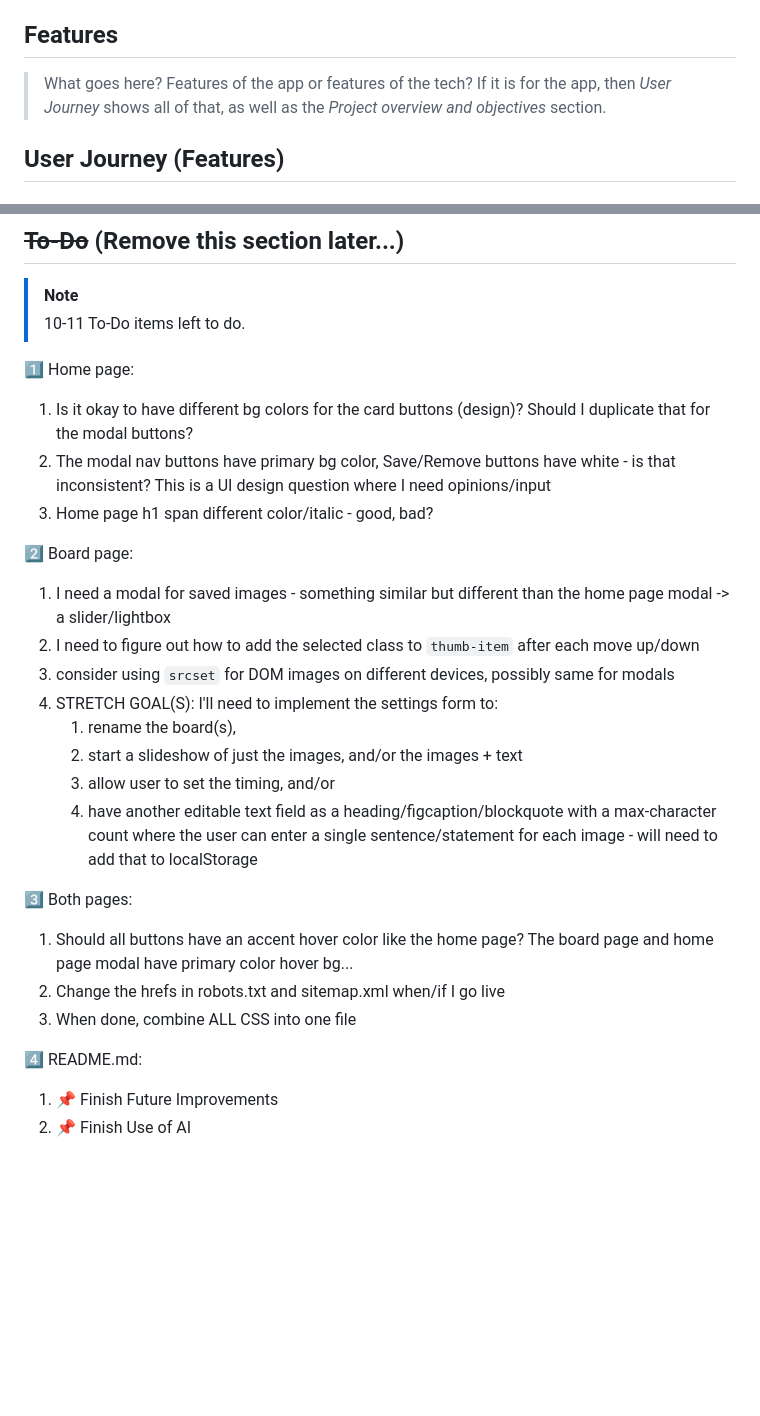
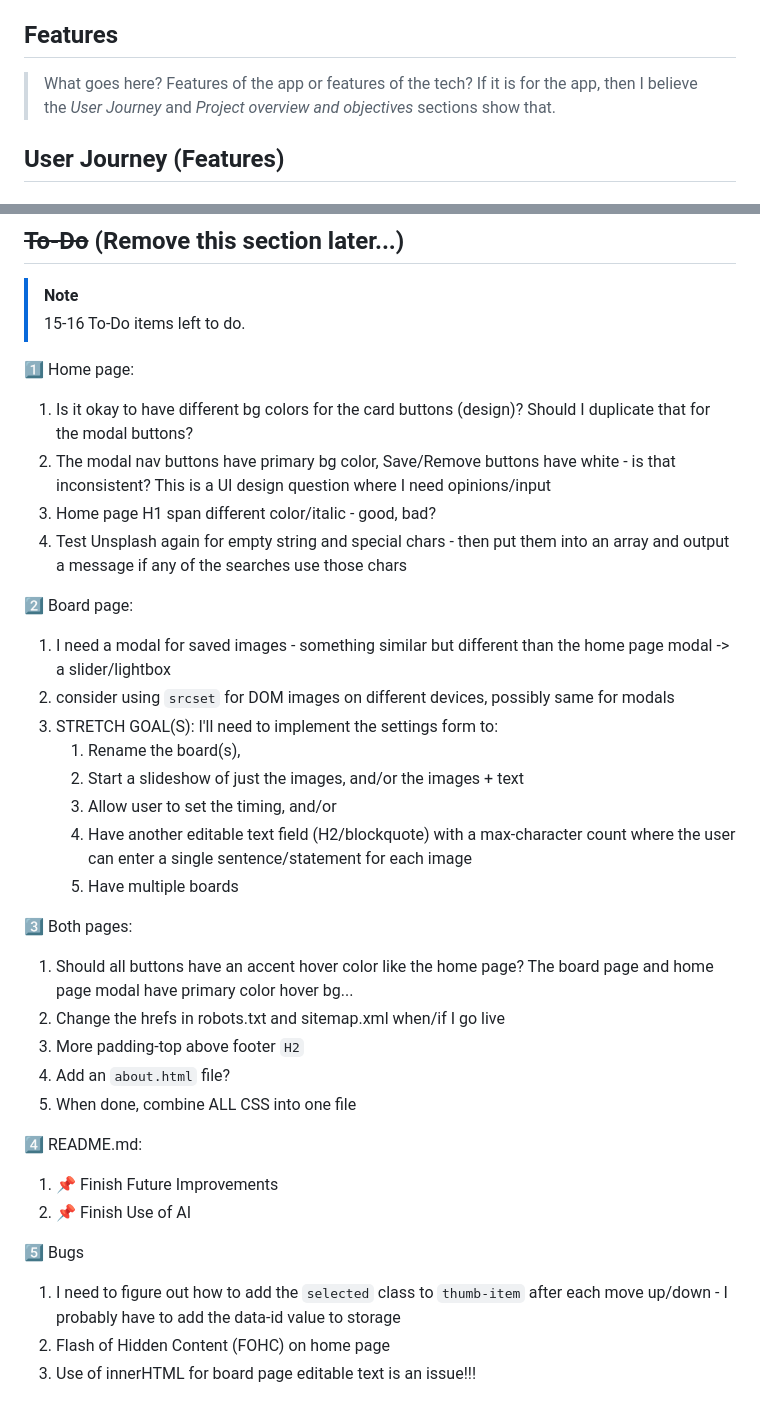
Before and after one commit to Kernix13/vision-grid-express, a Markdown page: README.md, 2 parts joined by grey strips. Rendered like a GitHub page; blank space fills up the shorter version.

Commit message:
edit README todo list

```diff
--- a/README.md
+++ b/README.md
@@ -99,7 +99,7 @@ You can now search for images, save images to your board page, etc.
 
 ## Features
 
-> What goes here? Features of the app or features of the tech? If it is for the app, then _User Journey_ shows all of that, as well as the _Project overview and objectives_ section.
+> What goes here? Features of the app or features of the tech? If it is for the app, then I believe the _User Journey_ and _Project overview and objectives_ sections show that.
 
 ## User Journey (Features)
 
@@ -282,35 +280,44 @@ https://docs.github.com/en/communities/setting-up-your-project-for-healthy-contr
 ## ~~To-Do~~ (Remove this section later...)
 
 > [!NOTE]
-> 10-11 To-Do items left to do.
+> 15-16 To-Do items left to do.
 
 1️⃣ Home page:
 
 1. Is it okay to have different bg colors for the card buttons (design)? Should I duplicate that for the modal buttons?
 2. The modal nav buttons have primary bg color, Save/Remove buttons have white - is that inconsistent? This is a UI design question where I need opinions/input
-3. Home page h1 span different color/italic - good, bad?
+3. Home page H1 span different color/italic - good, bad?
+4. Test Unsplash again for empty string and special chars - then put them into an array and output a message if any of the searches use those chars
 
 2️⃣ Board page:
 
 1. I need a modal for saved images - something similar but different than the home page modal -> a slider/lightbox
-2. I need to figure out how to add the selected class to `thumb-item` after each move up/down
-3. consider using `srcset` for DOM images on different devices, possibly same for modals
-4. STRETCH GOAL(S): I'll need to implement the settings form to:
-   1. rename the board(s),
-   2. start a slideshow of just the images, and/or the images + text
-   3. allow user to set the timing, and/or
-   4. have another editable text field as a heading/figcaption/blockquote with a max-character count where the user can enter a single sentence/statement for each image - will need to add that to localStorage
+2. consider using `srcset` for DOM images on different devices, possibly same for modals
+3. STRETCH GOAL(S): I'll need to implement the settings form to:
+   1. Rename the board(s),
+   2. Start a slideshow of just the images, and/or the images + text
+   3. Allow user to set the timing, and/or
+   4. Have another editable text field (H2/blockquote) with a max-character count where the user can enter a single sentence/statement for each image
+   5. Have multiple boards
 
 3️⃣ Both pages:
 
 1. Should all buttons have an accent hover color like the home page? The board page and home page modal have primary color hover bg...
 2. Change the hrefs in robots.txt and sitemap.xml when/if I go live
-3. When done, combine ALL CSS into one file
+3. More padding-top above footer `H2`
+4. Add an `about.html` file?
+5. When done, combine ALL CSS into one file
 
 4️⃣ README.md:
 
 1. 📌 Finish Future Improvements
 2. 📌 Finish Use of AI
+
+5️⃣ Bugs
+
+1. I need to figure out how to add the `selected` class to `thumb-item` after each move up/down - I probably have to add the data-id value to storage
+2. Flash of Hidden Content (FOHC) on home page
+3. Use of innerHTML for board page editable text is an issue!!!
 
 <!-- 3. ❓ Features -->
 <!-- 4. ❓ Add important code snippets somewhere? -->
```
Also changed, not shown: other parts of README.md (+0 -2 lines).
